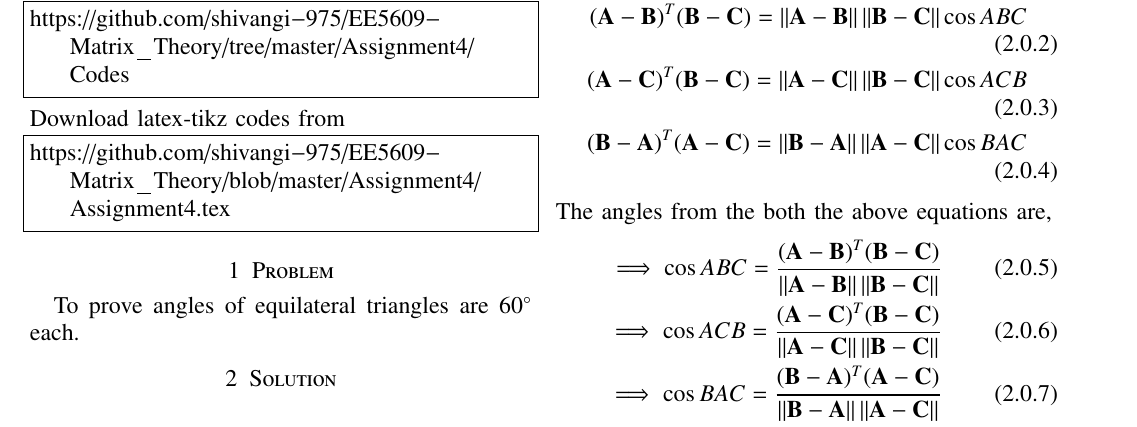
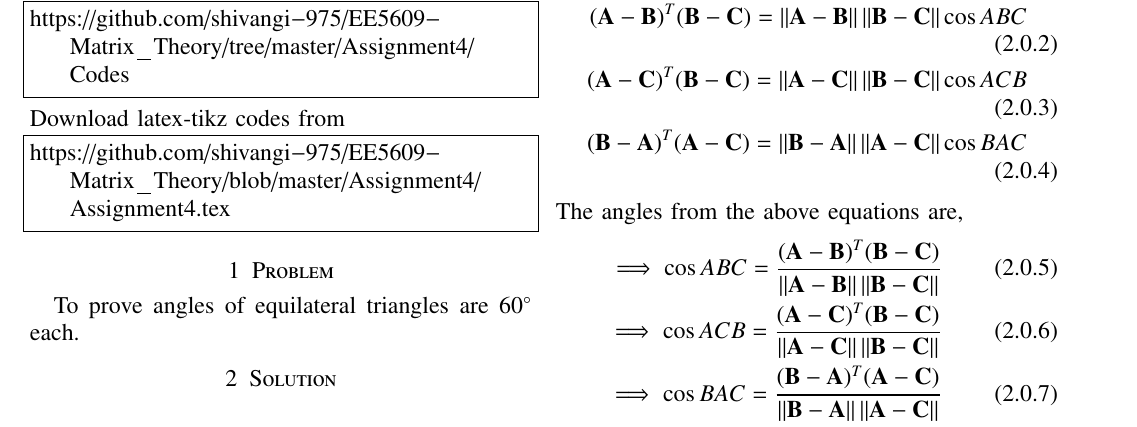
Before and after one commit to shivangi-975/EE5609-Matrix_Theory, a LaTeX problem sheet (Assignment4/Assignment4.tex): part of the page, cut so that both start at the same text. Compiled offline with pdfLaTeX.

Commit message:
Update Assignment4.tex

```diff
--- a/Assignment4/Assignment4.tex
+++ b/Assignment4/Assignment4.tex
@@ -305,7 +305,7 @@ Taking the inner product of sides $AB$,$BC$ and sides $CA$,$BC$ and sides and  $
     (\vec{B}-\vec{A})^T(\vec{A}-\vec{C}) =
     \norm{\vec{B}-\vec{A}}\norm{\vec{A}-\vec{C}}\cos{BAC}
 \end{align}
-The angles from the both the  above equations are,
+The angles from the  above equations are,
 \begin{align}
     \implies \cos{ABC} = \frac{(\vec{A}-\vec{B})^T(\vec{B}-\vec{C})}{\norm{\vec{A}-\vec{B}}\norm{\vec{B}-\vec{C}}} \label{eq:1}\\
     \implies \cos{ACB} =
```
